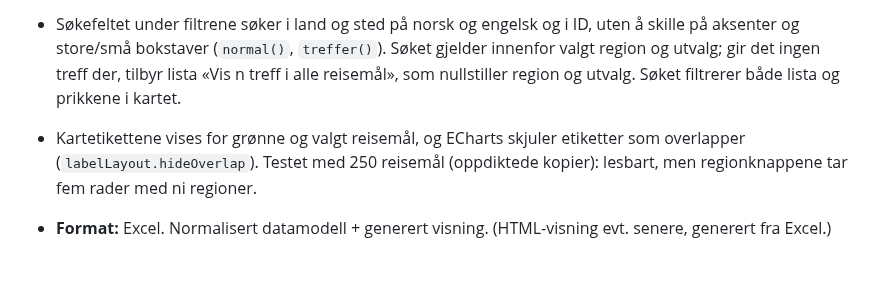
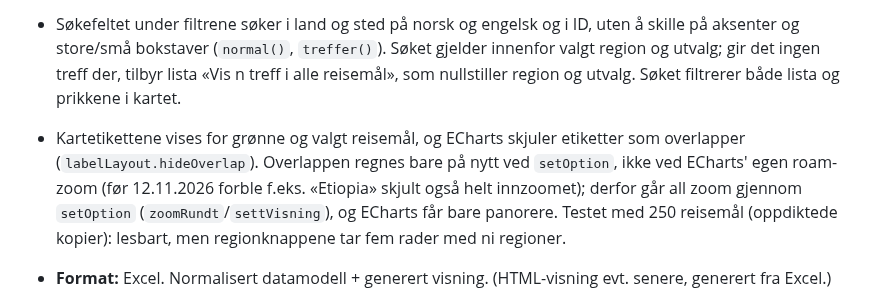
Before and after one commit to paalstampe/reiseplanlegging, a Markdown page: HANDOVER.md, the part around the change. GitHub-like rendering; blank space fills up the shorter version.

Commit message:
Dokumentasjon: hideOverlap krever zoom via setOption
Co-Authored-By: Claude Opus 5.5 <noreply@anthropic.com>

```diff
--- a/HANDOVER.md
+++ b/HANDOVER.md
@@ -51,7 +51,7 @@ starter på vanlig plass.
 - Søkefeltet under filtrene søker i land og sted på norsk og engelsk og i ID, uten å skille på aksenter og store/små bokstaver
   (`normal()`, `treffer()`). Søket gjelder innenfor valgt region og utvalg; gir det ingen treff der, tilbyr lista
   «Vis n treff i alle reisemål», som nullstiller region og utvalg. Søket filtrerer både lista og prikkene i kartet.
-- Kartetikettene vises for grønne og valgt reisemål, og ECharts skjuler etiketter som overlapper (`labelLayout.hideOverlap`).
+- Kartetikettene vises for grønne og valgt reisemål, og ECharts skjuler etiketter som overlapper (`labelLayout.hideOverlap`). Overlappen regnes bare på nytt ved `setOption`, ikke ved ECharts' egen roam-zoom (før 12.11.2026 forble f.eks. «Etiopia» skjult også helt innzoomet); derfor går all zoom gjennom `setOption` (`zoomRundt`/`settVisning`), og ECharts får bare panorere.
   Testet med 250 reisemål (oppdiktede kopier): lesbart, men regionknappene tar fem rader med ni regioner.
 
 - **Format:** Excel. Normalisert datamodell + generert visning. (HTML-visning evt. senere, generert fra Excel.)
```
